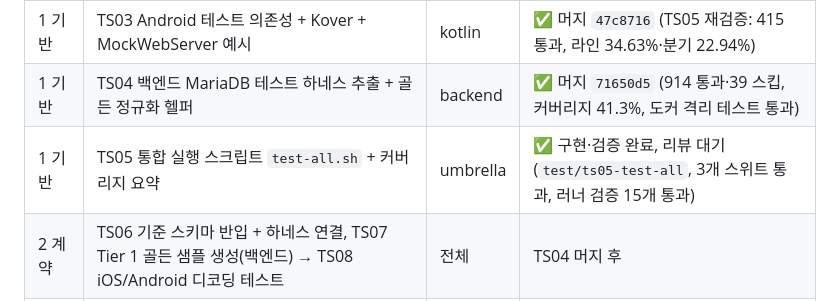
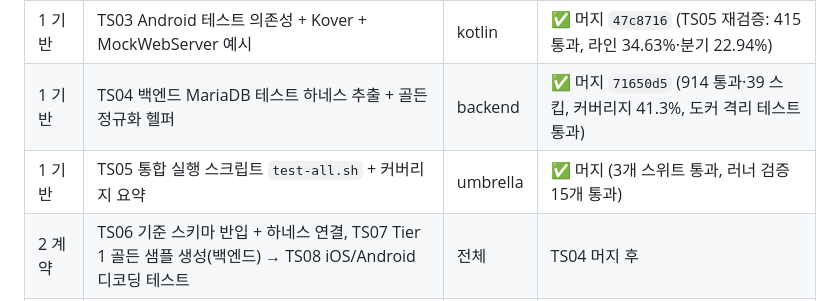
Before and after one commit to HwangJerry/dflh-design-system, a Markdown page: docs/test-strategy/PLAN.md, the part around the change. GitHub-like rendering.

Commit message:
docs(test-strategy): mark TS05 merged; phase 1 complete
Co-Authored-By: Claude Opus 5.5 <noreply@anthropic.com>

```diff
--- a/docs/test-strategy/PLAN.md
+++ b/docs/test-strategy/PLAN.md
@@ -54,7 +54,7 @@
 | 1 기반 | TS02 iOS 공용 스텁·픽스처 로더 + 커버리지 스크립트 | swift | ✅ 머지 `7b6fc06` (TS05 재검증: 290 통과, Sources/App 라인 17.63%) |
 | 1 기반 | TS03 Android 테스트 의존성 + Kover + MockWebServer 예시 | kotlin | ✅ 머지 `47c8716` (TS05 재검증: 415 통과, 라인 34.63%·분기 22.94%) |
 | 1 기반 | TS04 백엔드 MariaDB 테스트 하네스 추출 + 골든 정규화 헬퍼 | backend | ✅ 머지 `71650d5` (914 통과·39 스킵, 커버리지 41.3%, 도커 격리 테스트 통과) |
-| 1 기반 | TS05 통합 실행 스크립트 `test-all.sh` + 커버리지 요약 | umbrella | ✅ 구현·검증 완료, 리뷰 대기 (`test/ts05-test-all`, 3개 스위트 통과, 러너 검증 15개 통과) |
+| 1 기반 | TS05 통합 실행 스크립트 `test-all.sh` + 커버리지 요약 | umbrella | ✅ 머지 (3개 스위트 통과, 러너 검증 15개 통과) |
 | 2 계약 | TS06 기준 스키마 반입 + 하네스 연결, TS07 Tier 1 골든 샘플 생성(백엔드) → TS08 iOS/Android 디코딩 테스트 | 전체 | TS04 머지 후 |
 | 3 구조 | iOS `AppState` 서비스 주입·폼 ViewModel 분리, Android 앱 셸 상태 홀더, 백엔드 라우터 export·시계 주입 | 전체 | 2단계와 병행 |
 | 4 통합 | Tier 1 L4 백엔드 통합 테스트, docker compose 로컬 백엔드 | backend | TS06 후 |
```
